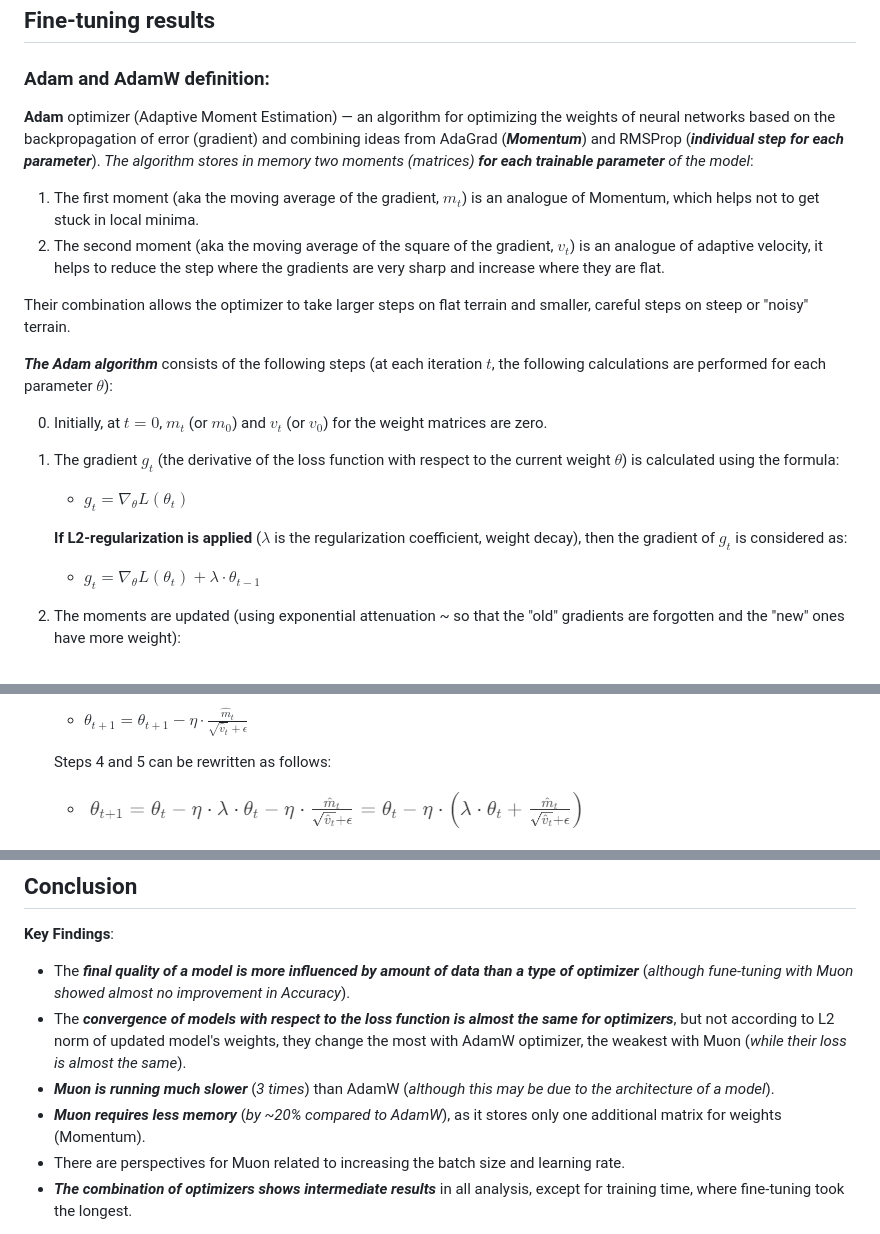
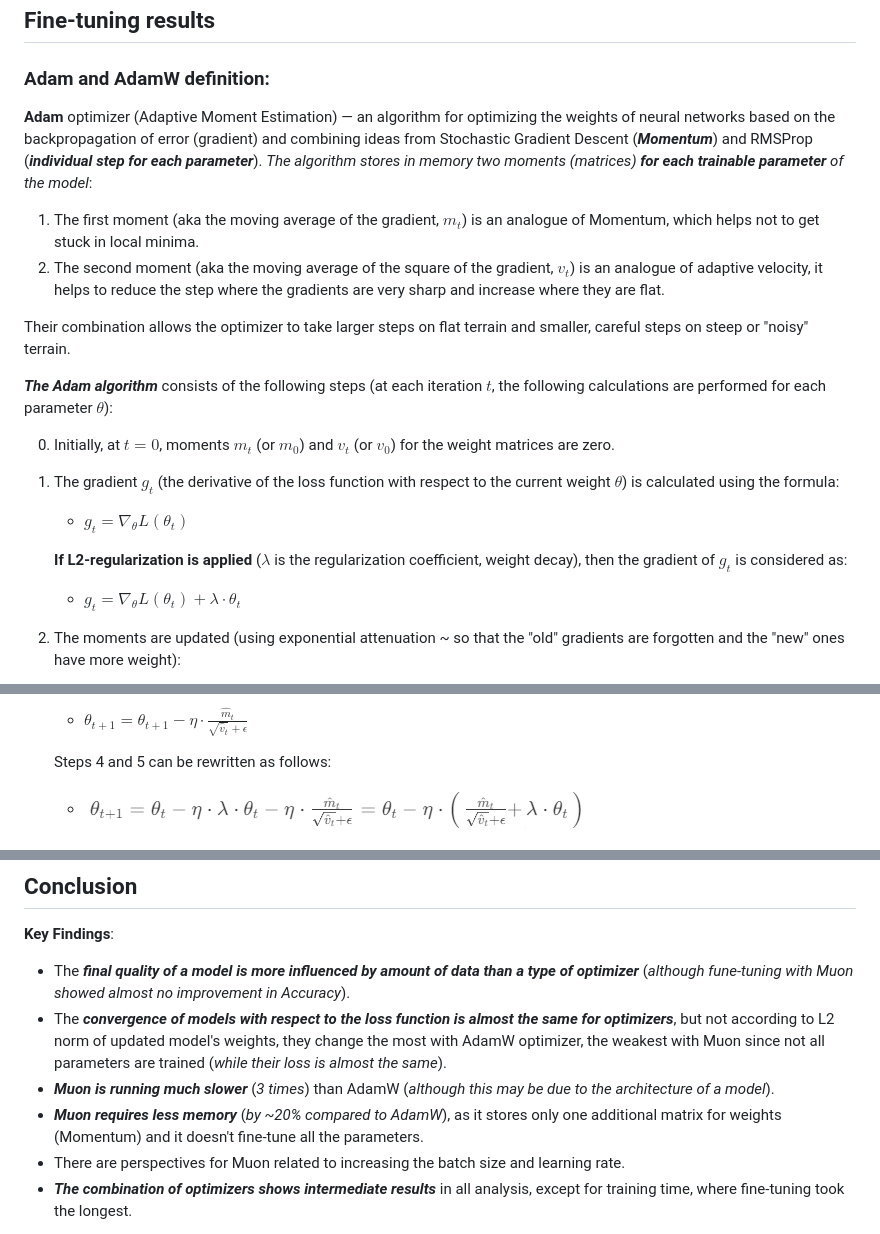
Before and after one commit to DenisKabanov/huawei_llm_training_acceleration_task, a Markdown page: README.md, 3 parts joined by grey strips. Rendered like a GitHub page; pictures changed too: images/step_4_and_5.png.

Commit message:
task: final update

```diff
--- a/README.md
+++ b/README.md
@@ -140,7 +140,7 @@ II) Locally:
 
 ## Fine-tuning results
 ### Adam and AdamW definition:
-**Adam** optimizer (Adaptive Moment Estimation) — an algorithm for optimizing the weights of neural networks based on the backpropagation of error (gradient) and combining ideas from AdaGrad (***Momentum***) and RMSProp (***individual step for each parameter***). *The algorithm stores in memory two moments (matrices) **for each trainable parameter** of the model*:
+**Adam** optimizer (Adaptive Moment Estimation) — an algorithm for optimizing the weights of neural networks based on the backpropagation of error (gradient) and combining ideas from Stochastic Gradient Descent (***Momentum***) and RMSProp (***individual step for each parameter***). *The algorithm stores in memory two moments (matrices) **for each trainable parameter** of the model*:
 1. The first moment (aka the moving average of the gradient, $m_t$) is an analogue of Momentum, which helps not to get stuck in local minima.
 2. The second moment (aka the moving average of the square of the gradient, $v_t$) is an analogue of adaptive velocity, it helps to reduce the step where the gradients are very sharp and increase where they are flat.
 
@@ -148,12 +148,12 @@ Their combination allows the optimizer to take larger steps on flat terrain and
 
 ***The Adam algorithm*** consists of the following steps (at each iteration $t$, the following calculations are performed for each parameter $\theta$):
 
-0) Initially, at $t=0$, $m_t$ (or $m_0$) and $v_t$ (or $v_0$) for the weight matrices are zero.
+0) Initially, at $t=0$, moments $m_t$ (or $m_0$) and $v_t$ (or $v_0$) for the weight matrices are zero.
 1) The gradient $g_t$ (the derivative of the loss function with respect to the current weight $\theta$) is calculated using the formula:
     * $g_t = ∇_{\theta}L(\theta_t)$
 
     **If L2-regularization is applied** ($\lambda$ is the regularization coefficient, weight decay), then the gradient of $g_t$ is considered as:
-    * $g_t = ∇_{\theta}L(\theta_t) + \lambda \cdot \theta_{t-1}$
+    * $g_t = ∇_{\theta}L(\theta_t) + \lambda \cdot \theta_{t}$
 2) The moments are updated (using exponential attenuation ~ so that the "old" gradients are forgotten and the "new" ones have more weight):
     * $m_t = \beta_1 \cdot m_{t-1} + (1 - \beta_1) \cdot g_t$
     * $v_t = \beta_2 \cdot v_{t-1} + (1 - \beta_2) \cdot g_t^2$
@@ -188,7 +188,7 @@ Their combination allows the optimizer to take larger steps on flat terrain and
     * $\theta_{t+1} = \theta_{t+1} - η \cdot \frac{\hat{m}_t}{\sqrt{\hat{v}_t} + \epsilon}$
 
     Steps 4 and 5 can be rewritten as follows:
-    <!-- * $\theta_{t+1} = \theta_{t} - η \cdot \lambda \cdot \theta_{t} - η \cdot \frac{\hat{m}_t}{\sqrt{\hat{v}_t} + \epsilon} = \theta_{t} - η \cdot \left(\lambda \cdot \theta_{t} + \frac{\hat{m}_t}{\sqrt{\hat{v}_t} + \epsilon} \right)$ -->
+    <!-- * $\theta_{t+1} = \theta_{t} - η \cdot \lambda \cdot \theta_{t} - η \cdot \frac{\hat{m}_t}{\sqrt{\hat{v}_t} + \epsilon} = \theta_{t} - η \cdot \left(\frac{\hat{m}_t}{\sqrt{\hat{v}_t} + \epsilon} + \lambda \cdot \theta_{t} \right)$ -->
     * ![Formula that don't render](./images/step_4_and_5.png)
 
 ![AdamW steps](./images/AdamW_formula.png)
@@ -349,9 +349,9 @@ Comparing **Accuracy on benchmarks**, it can be seen that:
 ## Conclusion
 **Key Findings**:
 * The ***final quality of a model is more influenced by amount of data than a type of optimizer*** (*although fune-tuning with Muon showed almost no improvement in Accuracy*).
-* The ***convergence of models with respect to the loss function is almost the same for optimizers***, but not according to L2 norm of updated model's weights, they change the most with AdamW optimizer, the weakest with Muon (*while their loss is almost the same*).
+* The ***convergence of models with respect to the loss function is almost the same for optimizers***, but not according to L2 norm of updated model's weights, they change the most with AdamW optimizer, the weakest with Muon since not all parameters are trained (*while their loss is almost the same*).
 * ***Muon is running much slower*** (*3 times*) than AdamW (*although this may be due to the architecture of a model*).
-* ***Muon requires less memory*** (*by ~20% compared to AdamW*), as it stores only one additional matrix for weights (Momentum).
+* ***Muon requires less memory*** (*by ~20% compared to AdamW*), as it stores only one additional matrix for weights (Momentum) and it doesn't fine-tune all the parameters.
 * There are perspectives for Muon related to increasing the batch size and learning rate.
 * ***The combination of optimizers shows intermediate results*** in all analysis, except for training time, where fine-tuning took the longest.
 
```
Also changed, not shown: other parts of README.md (+3 -3 lines), 4 other files.
